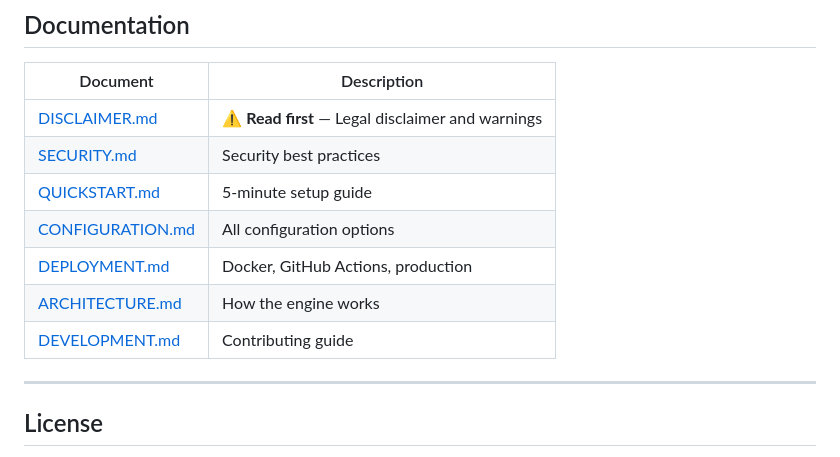
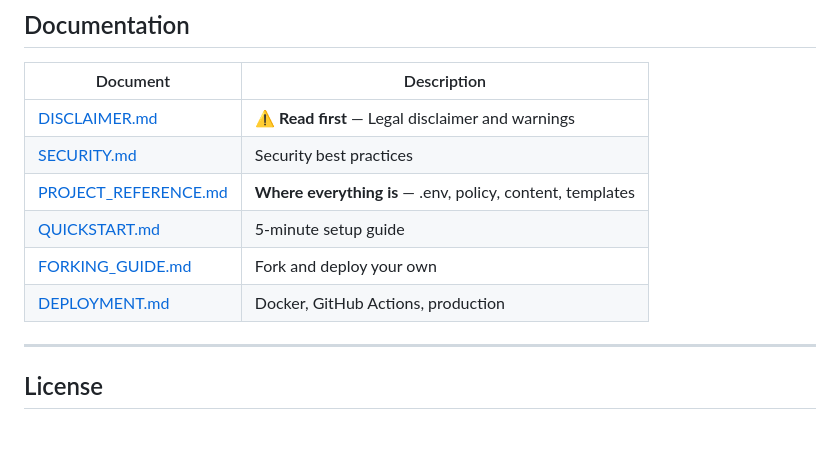
Before and after one commit to cyberpunk042/continuity-orchestrator, a Markdown page: README.md, the part around one of its changes. Rendered like a GitHub page; blank space fills up the shorter version.

```diff
--- a/README.md
+++ b/README.md
@@ -291,11 +278,10 @@ ruff check src
 |----------|-------------|
 | [DISCLAIMER.md](DISCLAIMER.md) | ⚠️ **Read first** — Legal disclaimer and warnings |
 | [SECURITY.md](SECURITY.md) | Security best practices |
+| [PROJECT_REFERENCE.md](docs/PROJECT_REFERENCE.md) | **Where everything is** — .env, policy, content, templates |
 | [QUICKSTART.md](docs/QUICKSTART.md) | 5-minute setup guide |
-| [CONFIGURATION.md](docs/CONFIGURATION.md) | All configuration options |
+| [FORKING_GUIDE.md](docs/FORKING_GUIDE.md) | Fork and deploy your own |
 | [DEPLOYMENT.md](docs/DEPLOYMENT.md) | Docker, GitHub Actions, production |
-| [ARCHITECTURE.md](docs/ARCHITECTURE.md) | How the engine works |
-| [DEVELOPMENT.md](docs/DEVELOPMENT.md) | Contributing guide |
 
 ---
 
```
Also changed, not shown: other parts of README.md (+23 -36 lines), docs/PROJECT_REFERENCE.md (added, +207 -0 lines).
